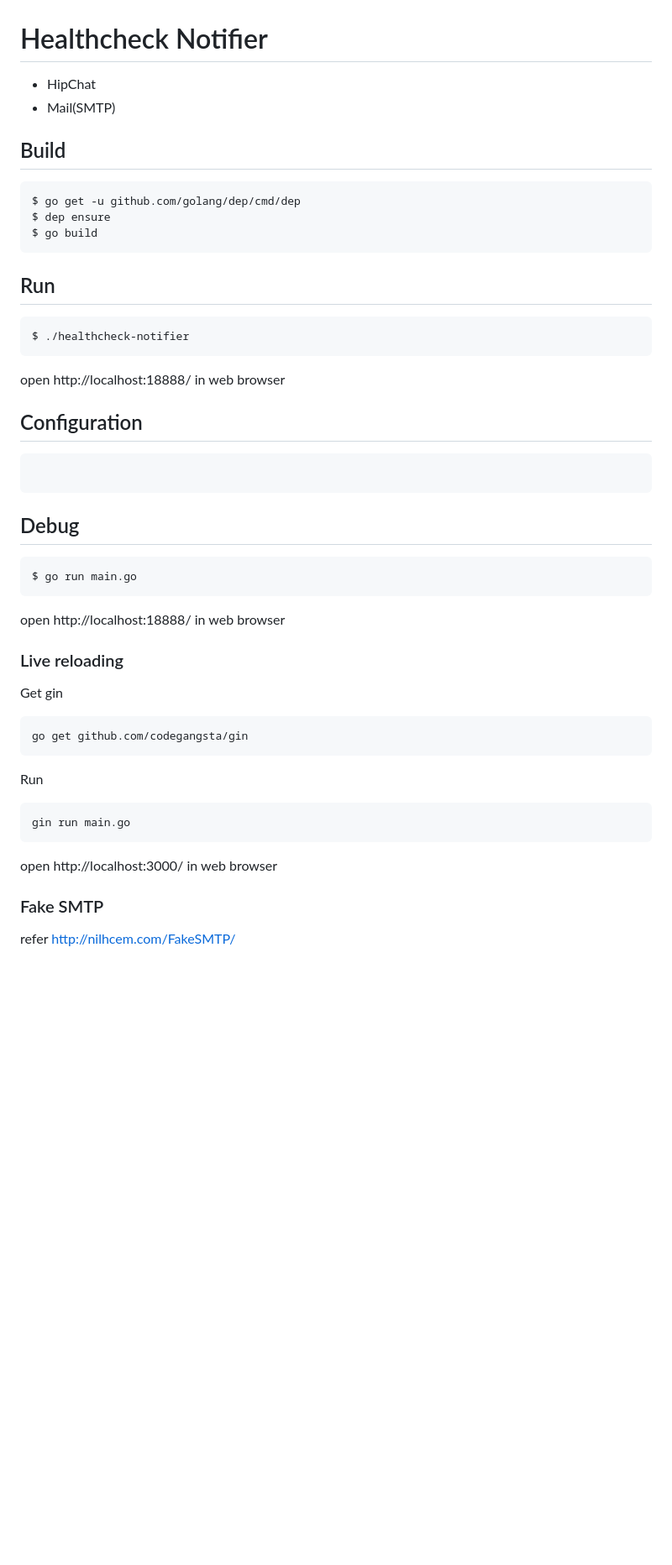
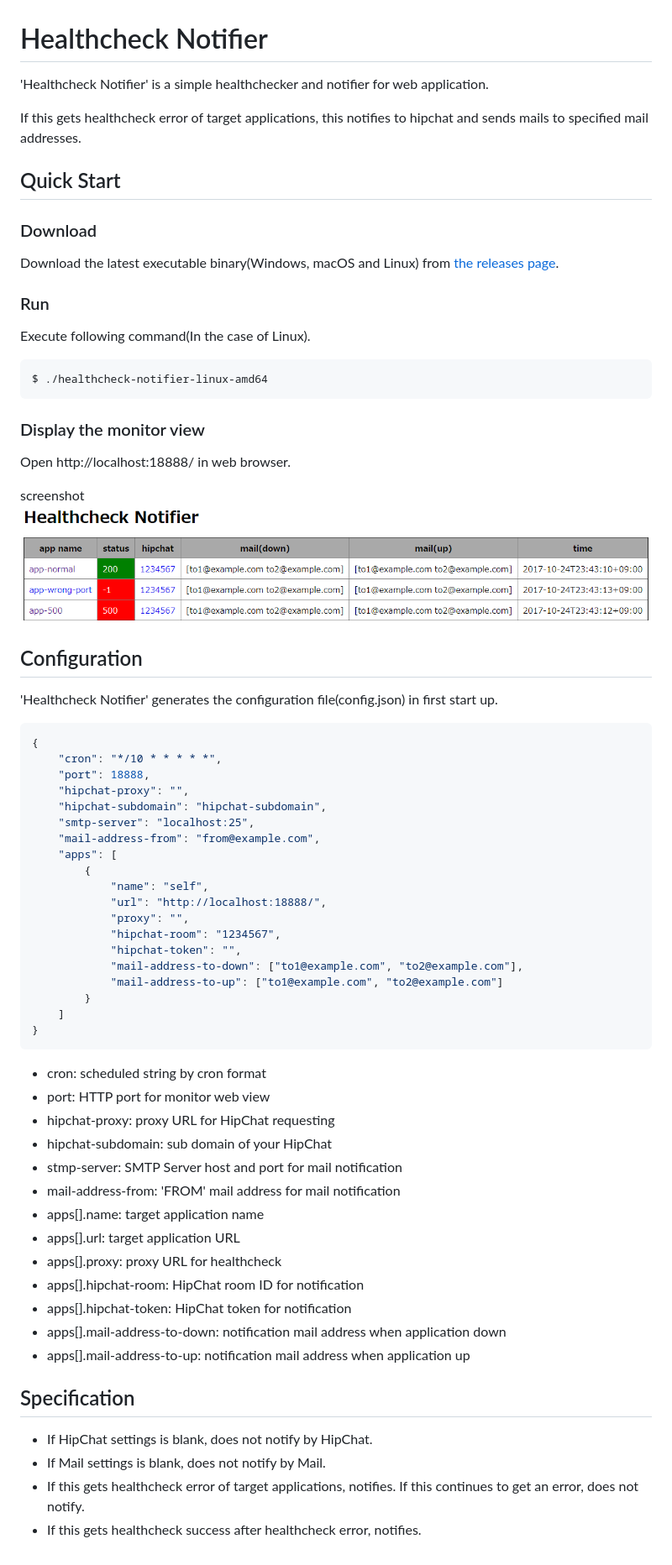
Before and after one commit to chibat/healthcheck-notifier, a Markdown page: README.md, the part around the change. Shown: that part at 84% size. Rendered like a GitHub page; pictures changed too: img/monitor.png (added); blank space fills up the shorter version.

````diff
--- a/README.md
+++ b/README.md
@@ -1,51 +1,72 @@
 # Healthcheck Notifier
 
-* HipChat
-* Mail(SMTP)
+'Healthcheck Notifier' is a simple healthchecker and notifier for web application.
 
-## Build
+If this gets healthcheck error of target applications, this notifies to hipchat and sends mails to specified mail addresses.
 
+## Quick Start
+
+### Download
+
+Download the latest executable binary(Windows, macOS and Linux) from [the releases page](https://github.com/chibat/healthcheck-notifier/releases).
+
+### Run
+
+Execute following command(In the case of Linux).
 ```
-$ go get -u github.com/golang/dep/cmd/dep
-$ dep ensure
-$ go build
+$ ./healthcheck-notifier-linux-amd64
 ```
 
-## Run
+### Display the monitor view
 
-```
-$ ./healthcheck-notifier
-```
+Open http://localhost:18888/ in web browser.
 
-open http://localhost:18888/ in web browser
+screenshot
+![monitor](./img/monitor.png)
 
 ## Configuration
 
-```
+'Healthcheck Notifier' generates the configuration file(config.json) in first start up.
+
+```json
+{
+    "cron": "*/10 * * * * *",
+    "port": 18888,
+    "hipchat-proxy": "",
+    "hipchat-subdomain": "hipchat-subdomain",
+    "smtp-server": "localhost:25",
+    "mail-address-from": "from@example.com",
+    "apps": [
+        {
+            "name": "self",
+            "url": "http://localhost:18888/",
+            "proxy": "",
+            "hipchat-room": "1234567",
+            "hipchat-token": "",
+            "mail-address-to-down": ["to1@example.com", "to2@example.com"],
+            "mail-address-to-up": ["to1@example.com", "to2@example.com"]
+        }
+    ]
+}
 ```
 
-## Debug
+* cron: scheduled string by cron format
+* port: HTTP port for monitor web view
+* hipchat-proxy: proxy URL for HipChat requesting
+* hipchat-subdomain: sub domain of your HipChat
+* stmp-server: SMTP Server host and port for mail notification
+* mail-address-from: 'FROM' mail address for mail notification
+* apps[].name: target application name
+* apps[].url: target application URL
+* apps[].proxy: proxy URL for healthcheck
+* apps[].hipchat-room: HipChat room ID for notification
+* apps[].hipchat-token: HipChat token for notification
+* apps[].mail-address-to-down: notification mail address when application down
+* apps[].mail-address-to-up: notification mail address when application up
 
-```
-$ go run main.go
-```
+## Specification
 
-open http://localhost:18888/ in web browser
-
-### Live reloading
-
-Get gin
-```
-go get github.com/codegangsta/gin
-```
-
-Run
-```
-gin run main.go
-```
-
-open http://localhost:3000/ in web browser
-
-### Fake SMTP
-
-refer http://nilhcem.com/FakeSMTP/
+* If HipChat settings is blank, does not notify by HipChat.
+* If Mail settings is blank, does not notify by Mail.
+* If this gets healthcheck error of target applications, notifies. If this continues to get an error, does not notify.
+* If this gets healthcheck success after healthcheck error, notifies.
````
Also changed, not shown: development.md (added, +48 -0 lines), 2 other files.
